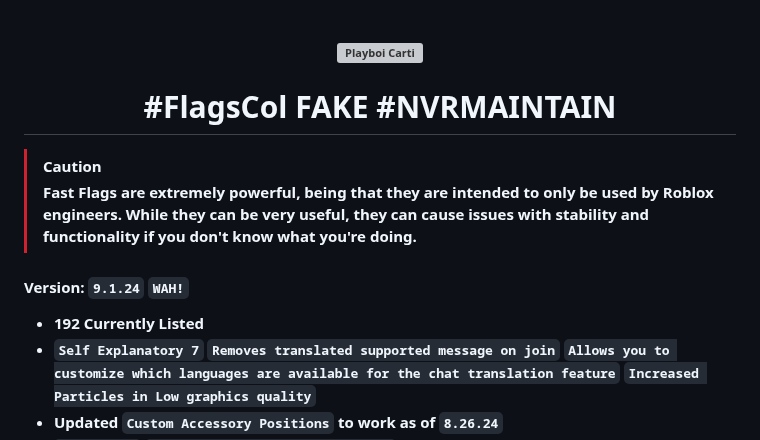
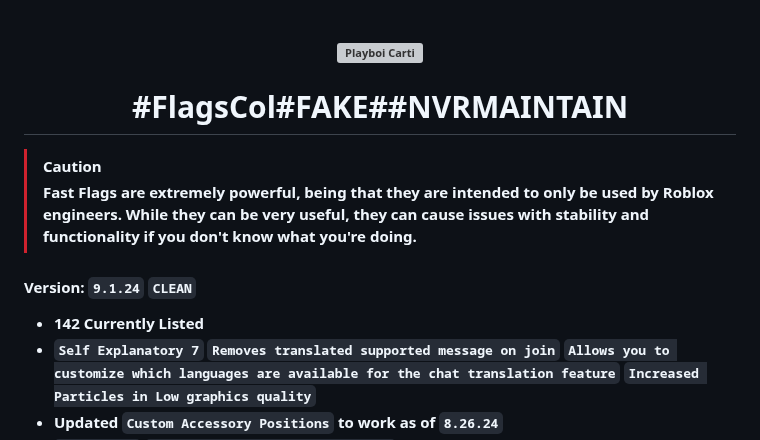
Before and after one commit to espresso-soft/latteflags, a Markdown page: README.md, the part around the change. Drawn GitHub-style; grey boxes are pictures that could not be loaded.

```diff
--- a/README.md
+++ b/README.md
@@ -2,13 +2,13 @@
   <img src="https://c.tenor.com/lMiG1jLB7aIAAAAC/tenor.gif" width="256" alt="Playboi Carti">
 </h3>
 
-<h1 align="center">#FlagsCol FAKE #NVRMAINTAIN</h1>
+<h1 align="center">#FlagsCol#FAKE##NVRMAINTAIN</h1>
 
 > [!CAUTION]
 > **Fast Flags are extremely powerful, being that they are intended to only be used by Roblox engineers. While they can be very useful, they can cause issues with stability and functionality if you don't know what you're doing.**
 
-#### Version: `9.1.24` `WAH!`
-* **192 Currently Listed**
+#### Version: `9.1.24` `CLEAN`
+* **142 Currently Listed**
 * **`Self Explanatory 7`** **`Removes translated supported message on join`** **`Allows you to customize which languages are available for the chat translation feature`** **`Increased Particles in Low graphics quality`**
 * **Updated `Custom Accessory Positions` to work as of `8.26.24`**
 * **`Blue Theme`** **`5 Decimal Sensitivity Precision`**
```
